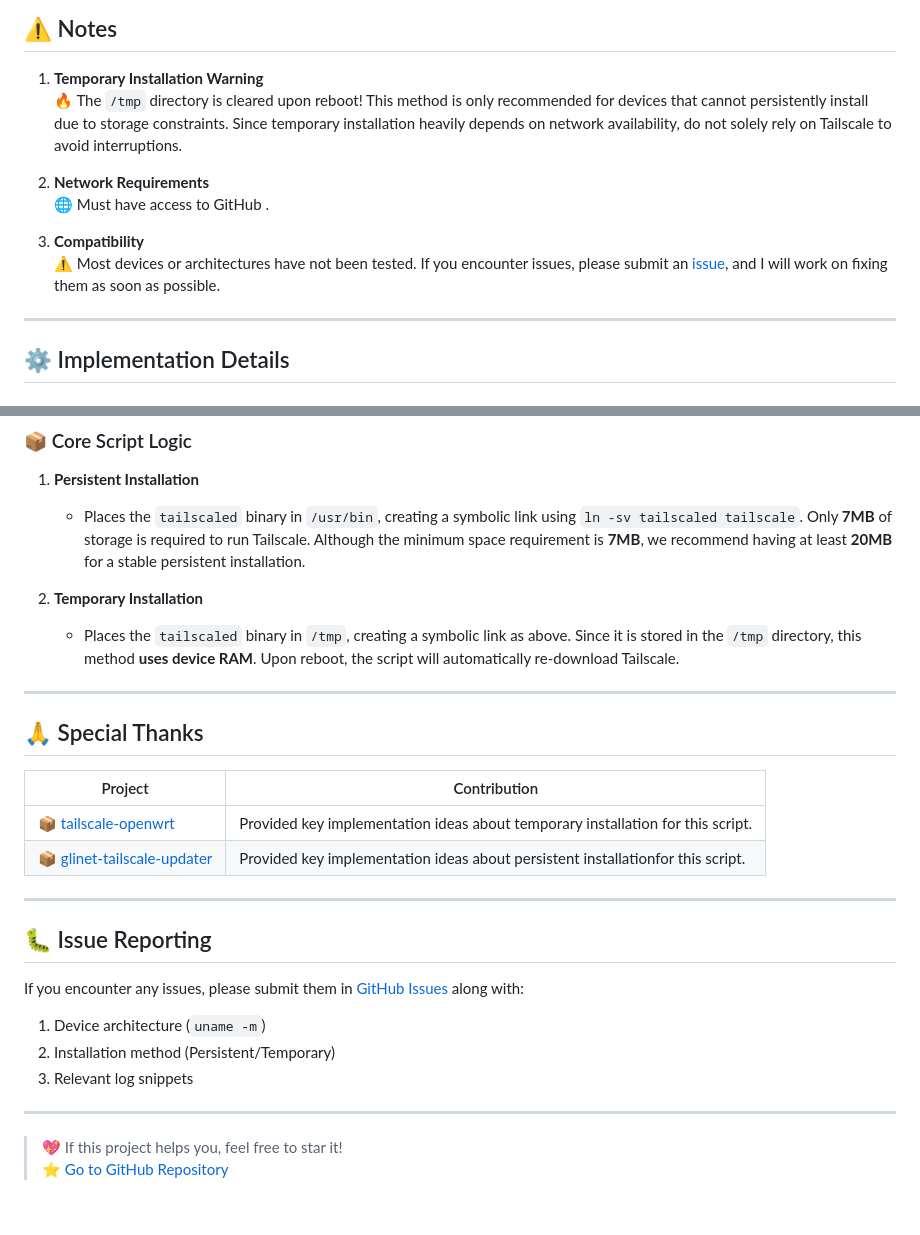
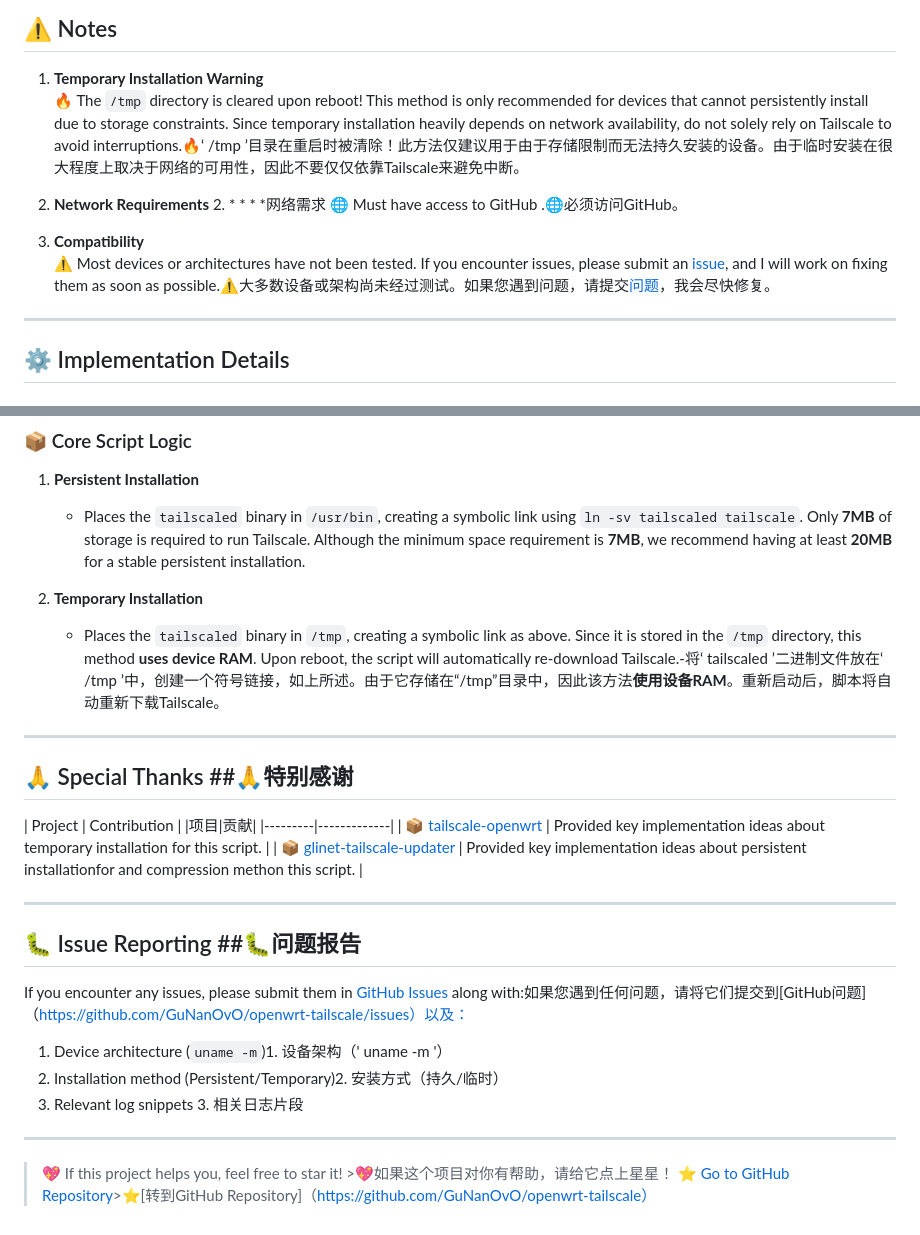
Before and after one commit to aqqkad/openwrt-tailscale, a Markdown page: README_en.md, 2 parts joined by grey strips. Drawn GitHub-style.

```diff
--- a/README_en.md
+++ b/README_en.md
@@ -59,13 +59,13 @@ wget -O /usr/bin/install.sh https://raw.githubusercontent.com/GuNanOvO/openwrt-t
 ## ⚠️ Notes
 
 1. **Temporary Installation Warning**
-   🔥 The `/tmp` directory is cleared upon reboot! This method is only recommended for devices that cannot persistently install due to storage constraints. Since temporary installation heavily depends on network availability, do not solely rely on Tailscale to avoid interruptions.
+   🔥 The `/tmp` directory is cleared upon reboot! This method is only recommended for devices that cannot persistently install due to storage constraints. Since temporary installation heavily depends on network availability, do not solely rely on Tailscale to avoid interruptions.🔥‘ /tmp ’目录在重启时被清除！此方法仅建议用于由于存储限制而无法持久安装的设备。由于临时安装在很大程度上取决于网络的可用性，因此不要仅仅依靠Tailscale来避免中断。
 
-2. **Network Requirements**
-   🌐 Must have access to GitHub .
+2. **Network Requirements**  2. * * * *网络需求
+   🌐 Must have access to GitHub .🌐必须访问GitHub。
 
 3. **Compatibility**
-   ⚠️ Most devices or architectures have not been tested. If you encounter issues, please submit an [issue](https://github.com/GuNanOvO/openwrt-tailscale/issues), and I will work on fixing them as soon as possible.
+   ⚠️ Most devices or architectures have not been tested. If you encounter issues, please submit an [issue](https://github.com/GuNanOvO/openwrt-tailscale/issues), and I will work on fixing them as soon as possible.⚠️大多数设备或架构尚未经过测试。如果您遇到问题，请提交[问题](https://github.com/GuNanOvO/openwrt-tailscale/issues)，我会尽快修复。
 
 ---
 
@@ -81,27 +81,27 @@ Utilizes the `--extra-small` compilation flag from Tailscale's [official documen
    - Places the `tailscaled` binary in `/usr/bin`, creating a symbolic link using `ln -sv tailscaled tailscale`. Only **7MB** of storage is required to run Tailscale. Although the minimum space requirement is **7MB**, we recommend having at least **20MB** for a stable persistent installation.
 
 2. **Temporary Installation**
-   - Places the `tailscaled` binary in `/tmp`, creating a symbolic link as above. Since it is stored in the `/tmp` directory, this method **uses device RAM**. Upon reboot, the script will automatically re-download Tailscale.
+   - Places the `tailscaled` binary in `/tmp`, creating a symbolic link as above. Since it is stored in the `/tmp` directory, this method **uses device RAM**. Upon reboot, the script will automatically re-download Tailscale.-将‘ tailscaled ’二进制文件放在‘ /tmp ’中，创建一个符号链接，如上所述。由于它存储在“/tmp”目录中，因此该方法**使用设备RAM**。重新启动后，脚本将自动重新下载Tailscale。
 
 ---
 
-## 🙏 Special Thanks
+## 🙏 Special Thanks   ##🙏特别感谢
 
-| Project | Contribution |
+| Project | Contribution |   |项目|贡献|
 |---------|-------------|
 | [📦 tailscale-openwrt](https://github.com/CH3NGYZ/tailscale-openwrt) | Provided key implementation ideas about temporary installation for this script. |
-| [📦 glinet-tailscale-updater](https://github.com/Admonstrator/glinet-tailscale-updater) | Provided key implementation ideas about persistent installationfor this script. |
+| [📦 glinet-tailscale-updater](https://github.com/Admonstrator/glinet-tailscale-updater) | Provided key implementation ideas about persistent installationfor and compression methon this script. |
 
 ---
 
-## 🐛 Issue Reporting
+## 🐛 Issue Reporting   ##🐛问题报告
 
-If you encounter any issues, please submit them in [GitHub Issues](https://github.com/GuNanOvO/openwrt-tailscale/issues) along with:
-1. Device architecture (`uname -m`)
-2. Installation method (Persistent/Temporary)
-3. Relevant log snippets
+If you encounter any issues, please submit them in [GitHub Issues](https://github.com/GuNanOvO/openwrt-tailscale/issues) along with:如果您遇到任何问题，请将它们提交到[GitHub问题]（https://github.com/GuNanOvO/openwrt-tailscale/issues）以及：
+1. Device architecture (`uname -m`)1. 设备架构（' uname -m '）
+2. Installation method (Persistent/Temporary)2. 安装方式（持久/临时）
+3. Relevant log snippets   3. 相关日志片段
 
 ---
 
-> 💖 If this project helps you, feel free to star it!
-> ⭐ [Go to GitHub Repository](https://github.com/GuNanOvO/openwrt-tailscale)
+> 💖 If this project helps you, feel free to star it!  >💖如果这个项目对你有帮助，请给它点上星星！
+> ⭐ [Go to GitHub Repository](https://github.com/GuNanOvO/openwrt-tailscale)>⭐[转到GitHub Repository]（https://github.com/GuNanOvO/openwrt-tailscale）
```
